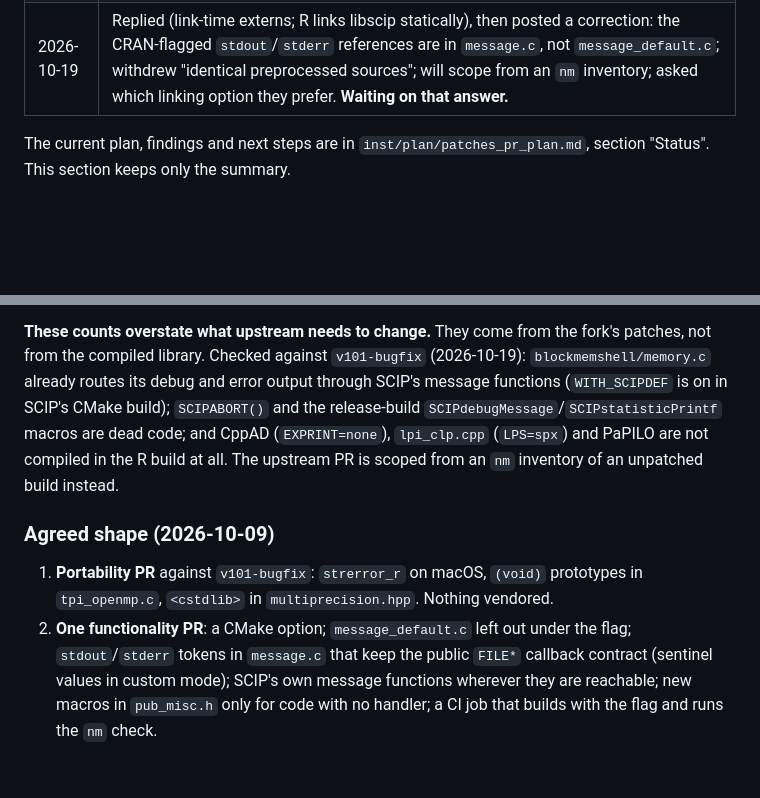
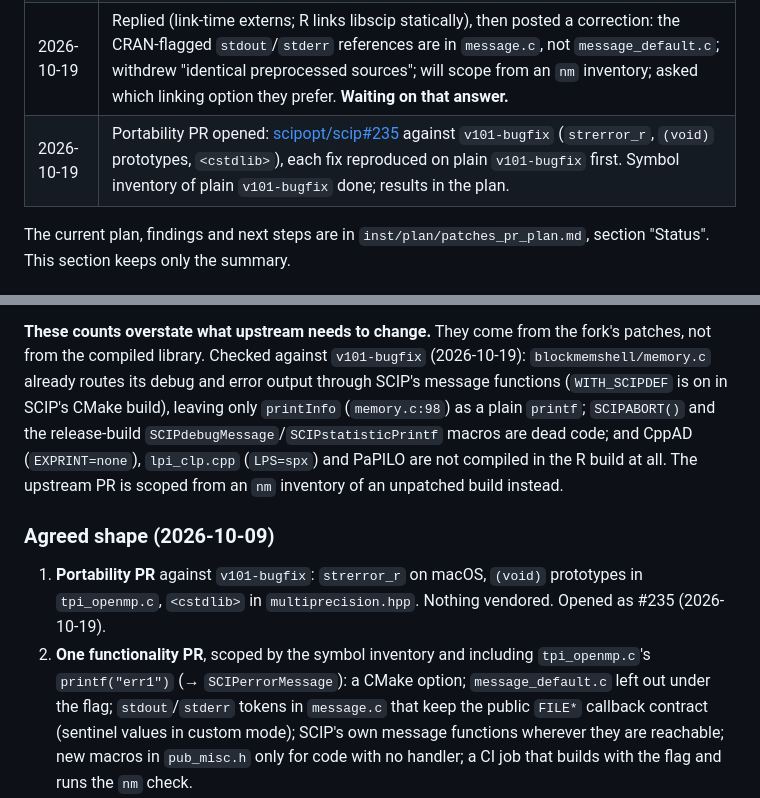
Before and after one commit to bnaras/scip, a Markdown page: Build_Notes/README.md, 2 parts joined by grey strips. Rendered like a GitHub page; blank space fills up the shorter version.

```diff
--- a/Build_Notes/README.md
+++ b/Build_Notes/README.md
@@ -123,6 +123,7 @@ that the submodules can point at plain release tags.
 | 2026-10-04 | Replied proposing a staged sequence (one PR per layer) and asking whether it works for them. |
 | 2026-10-09 | Stefan Vigerske (member): **yes**, with changes: one PR for the functionality; portability fixes as a separate PR against `v101-bugfix` (the 10.1.x maintenance branch); leave `message_default.c` out of the library under the flag; vendored code untouched unless necessary; macros in `pub_misc.h`/`pub_fileio.h`. Asked: unresolved symbols or function pointers? |
 | 2026-10-19 | Replied (link-time externs; R links libscip statically), then posted a correction: the CRAN-flagged `stdout`/`stderr` references are in `message.c`, not `message_default.c`; withdrew "identical preprocessed sources"; will scope from an `nm` inventory; asked which linking option they prefer. **Waiting on that answer.** |
+| 2026-10-19 | Portability PR opened: [scipopt/scip#235](https://github.com/scipopt/scip/pull/235) against `v101-bugfix` (`strerror_r`, `(void)` prototypes, `<cstdlib>`), each fix reproduced on plain `v101-bugfix` first. Symbol inventory of plain `v101-bugfix` done; results in the plan. |
 
 The current plan, findings and next steps are in
 `inst/plan/patches_pr_plan.md`, section "Status". This section keeps only
@@ -148,7 +149,8 @@ sites.
 the fork's patches, not from the compiled library. Checked against
 `v101-bugfix` (2026-10-19): `blockmemshell/memory.c` already routes its
 debug and error output through SCIP's message functions (`WITH_SCIPDEF`
-is on in SCIP's CMake build); `SCIPABORT()` and the release-build
+is on in SCIP's CMake build), leaving only `printInfo` (`memory.c:98`) as
+a plain `printf`; `SCIPABORT()` and the release-build
 `SCIPdebugMessage`/`SCIPstatisticPrintf` macros are dead code; and CppAD
 (`EXPRINT=none`), `lpi_clp.cpp` (`LPS=spx`) and PaPILO are not compiled in
 the R build at all. The upstream PR is scoped from an `nm` inventory of an
@@ -158,8 +160,9 @@ unpatched build instead.
 
 1. **Portability PR** against `v101-bugfix`: `strerror_r` on macOS,
    `(void)` prototypes in `tpi_openmp.c`, `<cstdlib>` in
-   `multiprecision.hpp`. Nothing vendored.
-2. **One functionality PR**: a CMake option; `message_default.c` left out
+   `multiprecision.hpp`. Nothing vendored. Opened as #235 (2026-10-19).
+2. **One functionality PR**, scoped by the symbol inventory and including
+   `tpi_openmp.c`'s `printf("err1")` (→ `SCIPerrorMessage`): a CMake option; `message_default.c` left out
    under the flag; `stdout`/`stderr` tokens in `message.c` that keep the
    public `FILE*` callback contract (sentinel values in custom mode);
    SCIP's own message functions wherever they are reachable; new macros
```
Also changed, not shown: inst/plan/patches_pr_plan.md (+82 -23 lines).
